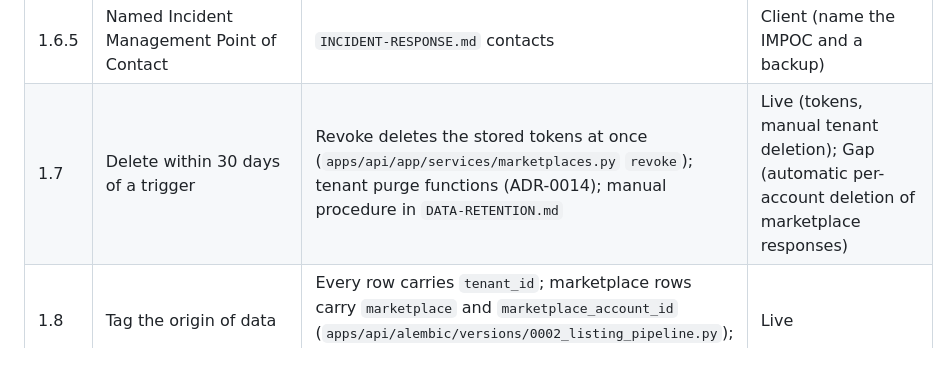
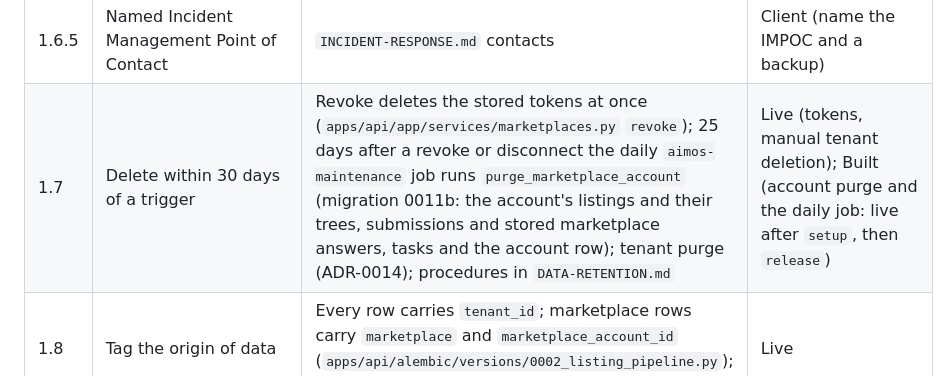
Before and after one commit to maniacultasset/ai-marketplace-os, a Markdown page: docs/security/README.md, the part around the change. GitHub-like rendering.

Commit message:
docs(security): retention and DPP 1.7 deletion now run in the daily maintenance job

```diff
--- a/docs/security/README.md
+++ b/docs/security/README.md
@@ -89,7 +89,7 @@ directly (ingress `all`), with no WAF in front. The edge is built and tested (AD
 | 1.6.3 | Tell security@amazon.com within 24 hours | `INCIDENT-RESPONSE.md` step 4 | Live (doc) |
 | 1.6.4 | Investigate, record, chain of custody | `INCIDENT-RESPONSE.md` steps 5-7 | Live (doc) |
 | 1.6.5 | Named Incident Management Point of Contact | `INCIDENT-RESPONSE.md` contacts | Client (name the IMPOC and a backup) |
-| 1.7 | Delete within 30 days of a trigger | Revoke deletes the stored tokens at once (`apps/api/app/services/marketplaces.py` `revoke`); tenant purge functions (ADR-0014); manual procedure in `DATA-RETENTION.md` | Live (tokens, manual tenant deletion); Gap (automatic per-account deletion of marketplace responses) |
+| 1.7 | Delete within 30 days of a trigger | Revoke deletes the stored tokens at once (`apps/api/app/services/marketplaces.py` `revoke`); 25 days after a revoke or disconnect the daily `aimos-maintenance` job runs `purge_marketplace_account` (migration 0011b: the account's listings and their trees, submissions and stored marketplace answers, tasks and the account row); tenant purge (ADR-0014); procedures in `DATA-RETENTION.md` | Live (tokens, manual tenant deletion); Built (account purge and the daily job: live after `setup`, then `release`) |
 | 1.8 | Tag the origin of data | Every row carries `tenant_id`; marketplace rows carry `marketplace` and `marketplace_account_id` (`apps/api/alembic/versions/0002_listing_pipeline.py`); objects sit under `<tenant_id>/` | Live |
 | 2.1-2.2 | PII retention and governance | No Amazon PII is received (Product Listing only). Our own users' data: `DATA-RETENTION.md` and the public privacy policy | Not applicable to Amazon data; Live (own data) |
 | 2.3 | Baseline configs, quarterly asset inventory, change control | Infrastructure from one script (`deploy.sh`); every change by pull request and the local gates (`docs/PROCESS.md`); inventory in `ACCESS-MANAGEMENT.md` | Live (config, change control); Owner (device inventory) |
```
Also changed, not shown: docs/security/ACCESS-MANAGEMENT.md (+1 -1 lines), docs/security/DATA-RETENTION.md (+36 -14 lines).
